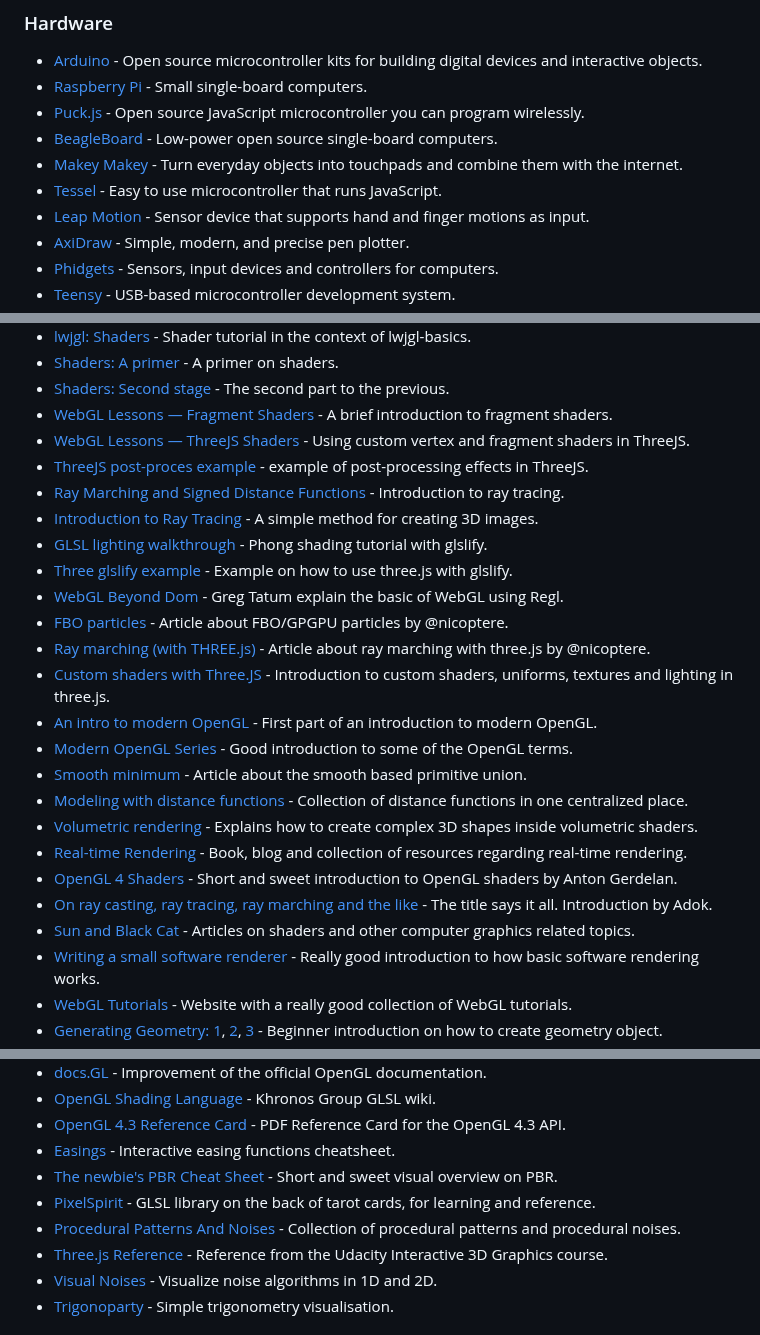
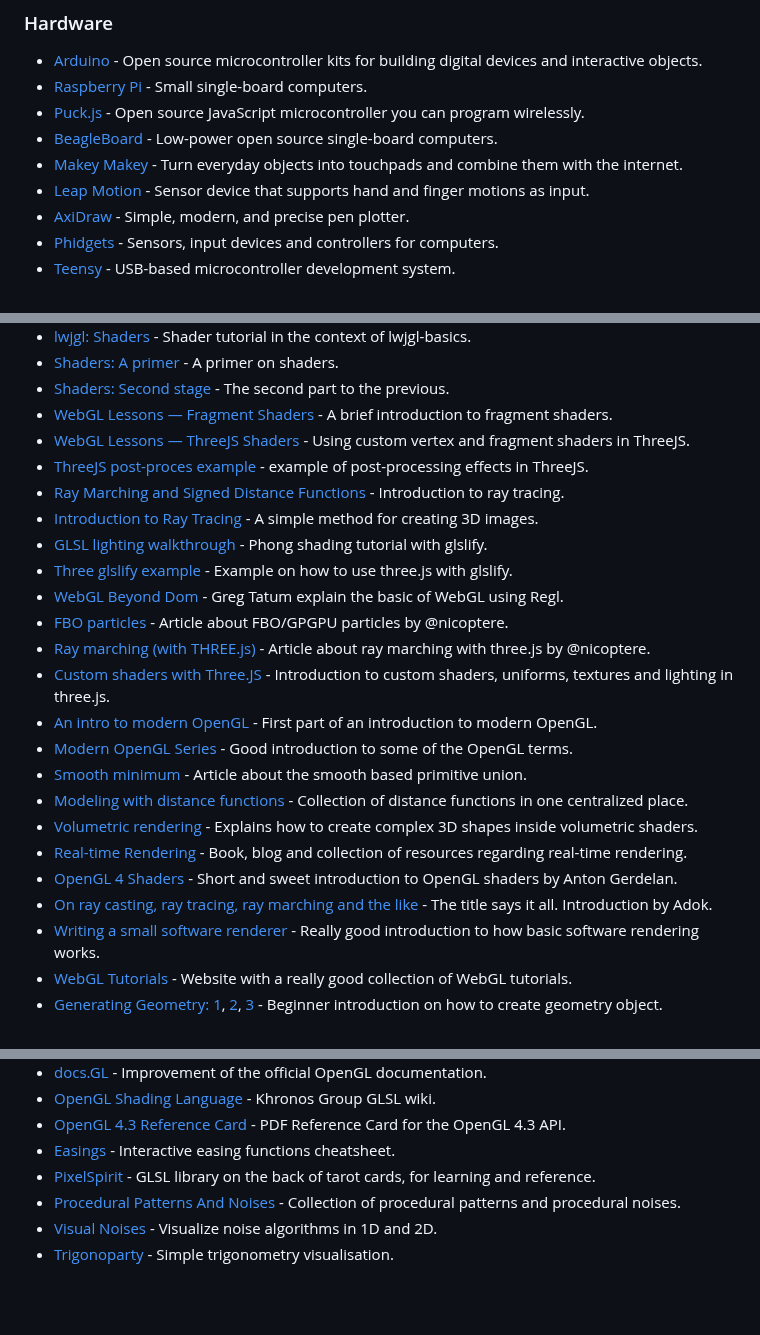
Before and after one commit to terkelg/awesome-creative-coding, a Markdown page: readme.md, 3 parts joined by grey strips. Drawn GitHub-style; blank space fills up the shorter version.

```diff
--- a/readme.md
+++ b/readme.md
@@ -242,7 +240,6 @@ Creative coding is a different discipline than programming systems. The goal is
 - [Puck.js](https://www.puck-js.com/) - Open source JavaScript microcontroller you can program wirelessly.
 - [BeagleBoard](http://beagleboard.org/) - Low-power open source single-board computers.
 - [Makey Makey](http://www.makeymakey.com/) - Turn everyday objects into touchpads and combine them with the internet.
-- [Tessel](https://tessel.io/) - Easy to use microcontroller that runs JavaScript.
 - [Leap Motion](https://www.leapmotion.com/) - Sensor device that supports hand and finger motions as input.
 - [AxiDraw](https://www.axidraw.com/) - Simple, modern, and precise pen plotter.
 - [Phidgets](https://www.phidgets.com) - Sensors, input devices and controllers for computers.
@@ -325,7 +322,6 @@ Creative coding is a different discipline than programming systems. The goal is
 - [Real-time Rendering](http://www.realtimerendering.com/) - Book, blog and collection of resources regarding real-time rendering.
 - [OpenGL 4 Shaders](http://antongerdelan.net/opengl/shaders.html) - Short and sweet introduction to OpenGL shaders by Anton Gerdelan.
 - [On ray casting, ray tracing, ray marching and the like](http://www.hugi.scene.org/online/hugi37/hugi%2037%20-%20coding%20adok%20on%20ray%20casting,%20ray%20tracing,%20ray%20marching%20and%20the%20like.htm) - The title says it all. Introduction by Adok.
-- [Sun and Black Cat](http://sunandblackcat.com/other.php?l=eng) - Articles on shaders and other computer graphics related topics.
 - [Writing a small software renderer](http://blog.simonrodriguez.fr/articles/18-02-2017_writing_a_small_software_renderer.html) - Really good introduction to how basic software rendering works.
 - [WebGL Tutorials](http://www.webgltutorials.org/) - Website with a really good collection of WebGL tutorials.
 - [Generating Geometry: 1](http://codepen.io/mcdorli/post/generating-geometry-part-1-basics), [2](http://codepen.io/mcdorli/post/generating-geometry-part-2-going-3d), [3](http://codepen.io/mcdorli/post/generating-geometry-part-3-getting-spherical) - Beginner introduction on how to create geometry object.
@@ -399,10 +394,8 @@ Creative coding is a different discipline than programming systems. The goal is
 - [OpenGL Shading Language](https://www.khronos.org/opengl/wiki/OpenGL_Shading_Language) - Khronos Group GLSL wiki.
 - [OpenGL 4.3 Reference Card](https://www.khronos.org/files/opengl43-quick-reference-card.pdf) - PDF Reference Card for the OpenGL 4.3 API.
 - [Easings](http://easings.net/) - Interactive easing functions cheatsheet.
-- [The newbie's PBR Cheat Sheet](https://www.artstation.com/artwork/YeBr3) - Short and sweet visual overview on PBR.
 - [PixelSpirit](http://pixelspiritdeck.com/) - GLSL library on the back of tarot cards, for learning and reference.
 - [Procedural Patterns And Noises](http://www.neilblevins.com/cg_education/procedural_noise/procedural_noise.html) - Collection of procedural patterns and procedural noises.
-- [Three.js Reference](https://www.udacity.com/wiki/cs291/threejs-reference) - Reference from the Udacity Interactive 3D Graphics course.
 - [Visual Noises](https://ramesaliyev.com/visual-noises/) - Visualize noise algorithms in 1D and 2D.
 - [Trigonoparty](https://ramesaliyev.com/trigonoparty/) - Simple trigonometry visualisation.
 
```
Also changed, not shown: other parts of readme.md (+26 -31 lines).
